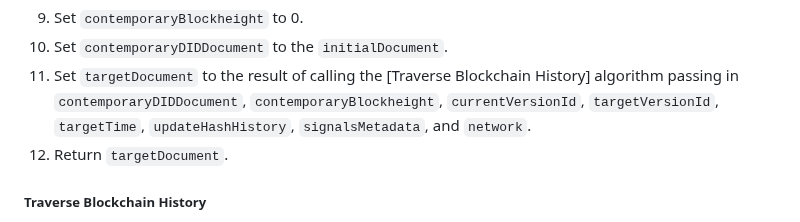
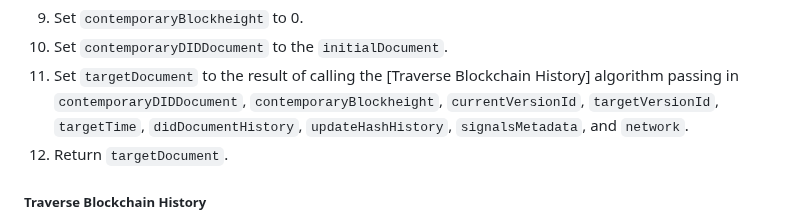
Before and after one commit to dcdpr/did-btc1, a Markdown page: chapters/CRUD-Operations.md, the part around the change. Drawn GitHub-style.

Commit message:
Pass didDocumentHistory to Traverse Blockchain History

```diff
--- a/chapters/CRUD-Operations.md
+++ b/chapters/CRUD-Operations.md
@@ -251,8 +251,8 @@ The algorithm returns `targetDocument`, a DID Core conformant DID document or th
 1. Set `contemporaryDIDDocument` to the `initialDocument`.
 1. Set `targetDocument` to the result of calling the [Traverse Blockchain History]
    algorithm passing in `contemporaryDIDDocument`, `contemporaryBlockheight`,
-   `currentVersionId`, `targetVersionId`, `targetTime`, `updateHashHistory`,
-   `signalsMetadata`, and `network`.
+   `currentVersionId`, `targetVersionId`, `targetTime`, `didDocumentHistory`,
+   `updateHashHistory`, `signalsMetadata`, and `network`.
 1. Return `targetDocument`.
 
 ##### Traverse Blockchain History
```
